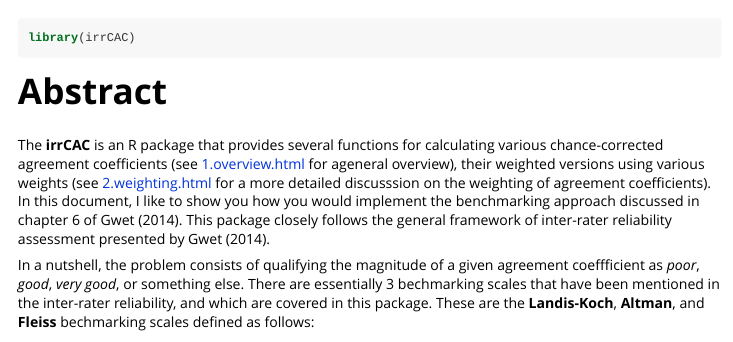
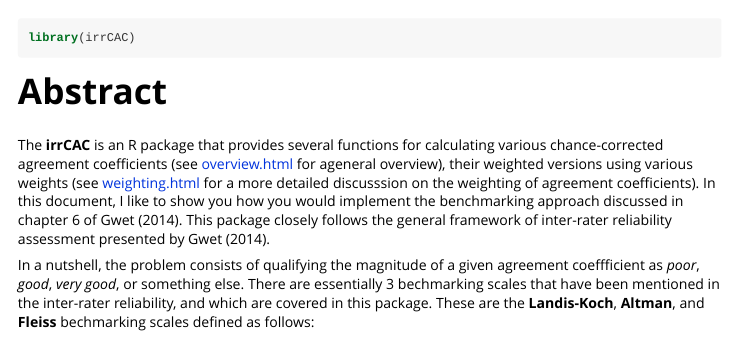
Before and after one commit to kgwet/irrCAC, an R Markdown document (vignettes/benchmarking.Rmd): the page in a window 1100 px wide, from 60 px down. The pictures show the output file vignettes/benchmarking.html that the author committed with the source, opened offline.

Commit message:
Fix errors in weighting and bechmarking vignettes

````diff
--- a/vignettes/benchmarking.Rmd
+++ b/vignettes/benchmarking.Rmd
@@ -20,7 +20,7 @@ library(irrCAC)
 
 # Abstract
 
-The **irrCAC** is an R package that provides several functions for calculating various chance-corrected agreement coefficients (see [1.overview.html](1.overview.html) for ageneral overview), their weighted versions using various weights (see [2.weighting.html](2.weighting.html) for a more detailed discusssion on the weighting of agreement coefficients). In this document, I like to show you how you would implement the benchmarking approach discussed in chapter 6 of Gwet (2014). This package closely follows the general framework of inter-rater reliability assessment presented by Gwet (2014).
+The **irrCAC** is an R package that provides several functions for calculating various chance-corrected agreement coefficients (see [overview.html](overview.html) for ageneral overview), their weighted versions using various weights (see [weighting.html](weighting.html) for a more detailed discusssion on the weighting of agreement coefficients). In this document, I like to show you how you would implement the benchmarking approach discussed in chapter 6 of Gwet (2014). This package closely follows the general framework of inter-rater reliability assessment presented by Gwet (2014).
 
 In a nutshell, the problem consists of qualifying the magnitude of a given agreement coeffficient as *poor*, *good*, *very good*, or something else.  There are essentially 3 bechmarking scales that have been mentioned in the inter-rater reliability, and which are covered in this package. These are the **Landis-Koch**, **Altman**, and **Fleiss** bechmarking scales defined as follows:
 ```{r}
````
Also changed, not shown: vignettes/weighting.Rmd (+1 -1 lines), vignettes/benchmarking.html, vignettes/weighting.html, 1 other file.
